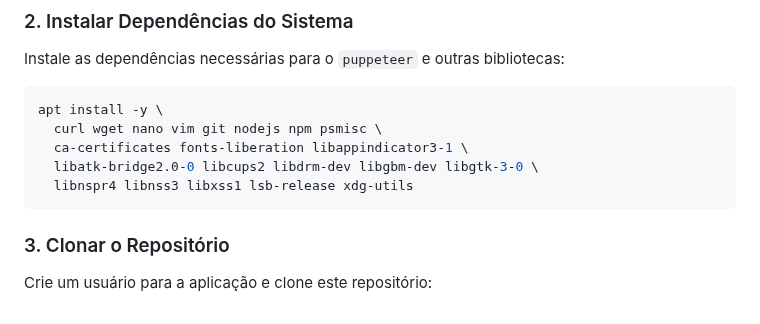
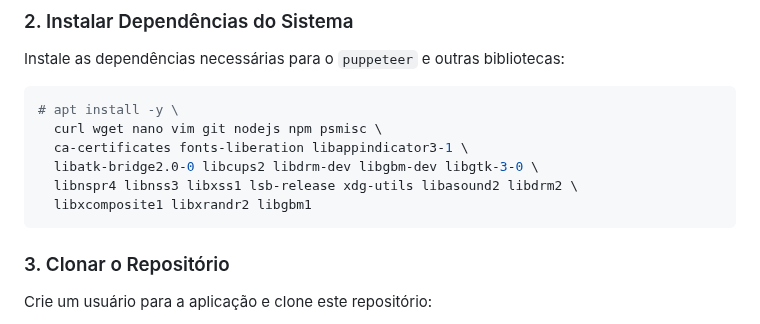
Before and after one commit to remontti/RR-WhatsApp-API, a Markdown page: README.md, the part around the change. Rendered like a GitHub page.

````diff
--- a/README.md
+++ b/README.md
@@ -59,11 +59,12 @@ apt update ; apt upgrade -y
 Instale as dependências necessárias para o `puppeteer` e outras bibliotecas:
 
 ```bash
-apt install -y \
+# apt install -y \
   curl wget nano vim git nodejs npm psmisc \
   ca-certificates fonts-liberation libappindicator3-1 \
   libatk-bridge2.0-0 libcups2 libdrm-dev libgbm-dev libgtk-3-0 \
-  libnspr4 libnss3 libxss1 lsb-release xdg-utils
+  libnspr4 libnss3 libxss1 lsb-release xdg-utils libasound2 libdrm2 \
+  libxcomposite1 libxrandr2 libgbm1
 ```
 
 ### 3. Clonar o Repositório
````
